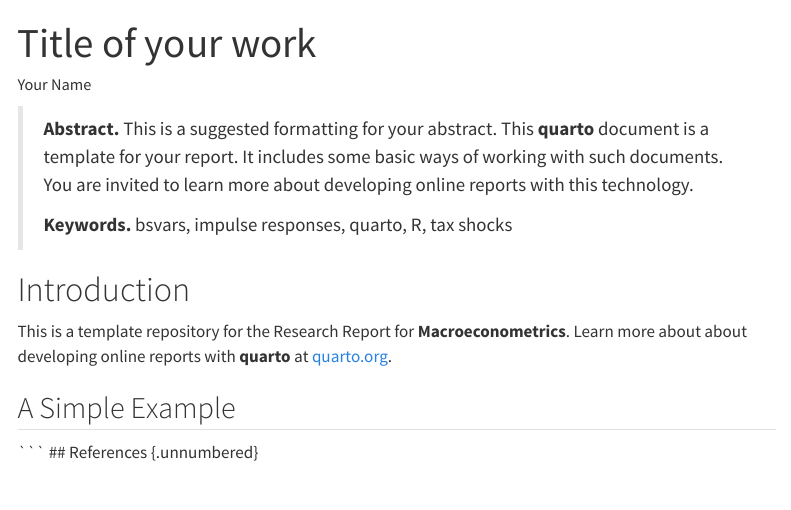
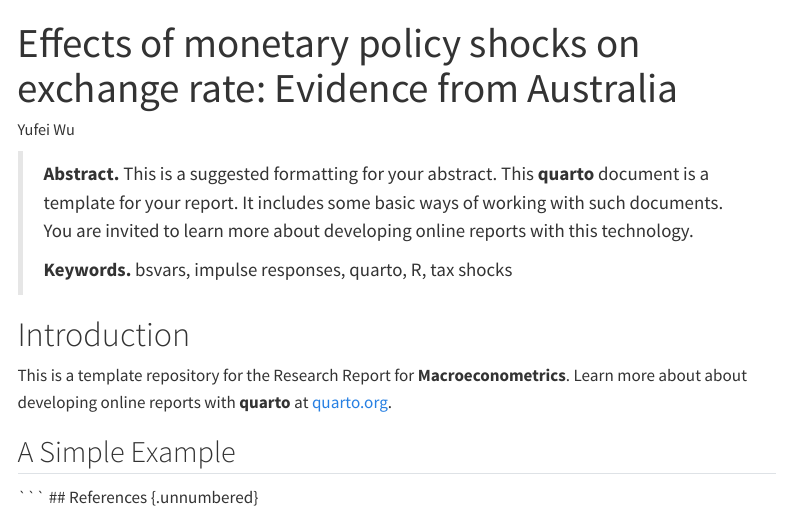
Before and after one commit to yufeimichelle/Macroeconometrics-, a Quarto document (index.qmd): the page in a window 1100 px wide, from its top. Rendered offline with R 4.5, knitr and Pandoc in place of Quarto, with nearby package versions; menus at the side of the page are left out.

Commit message:
change title
1.change the title of the report
2. change the name of the author

```diff
--- a/index.qmd
+++ b/index.qmd
@@ -1,6 +1,6 @@
 ---
-title: "Title of your work"
-author: "Your Name"
+title: "Effects of monetary policy shocks on exchange rate: Evidence from Australia"
+author: "Yufei Wu"
 
 execute:
   echo: false
```
